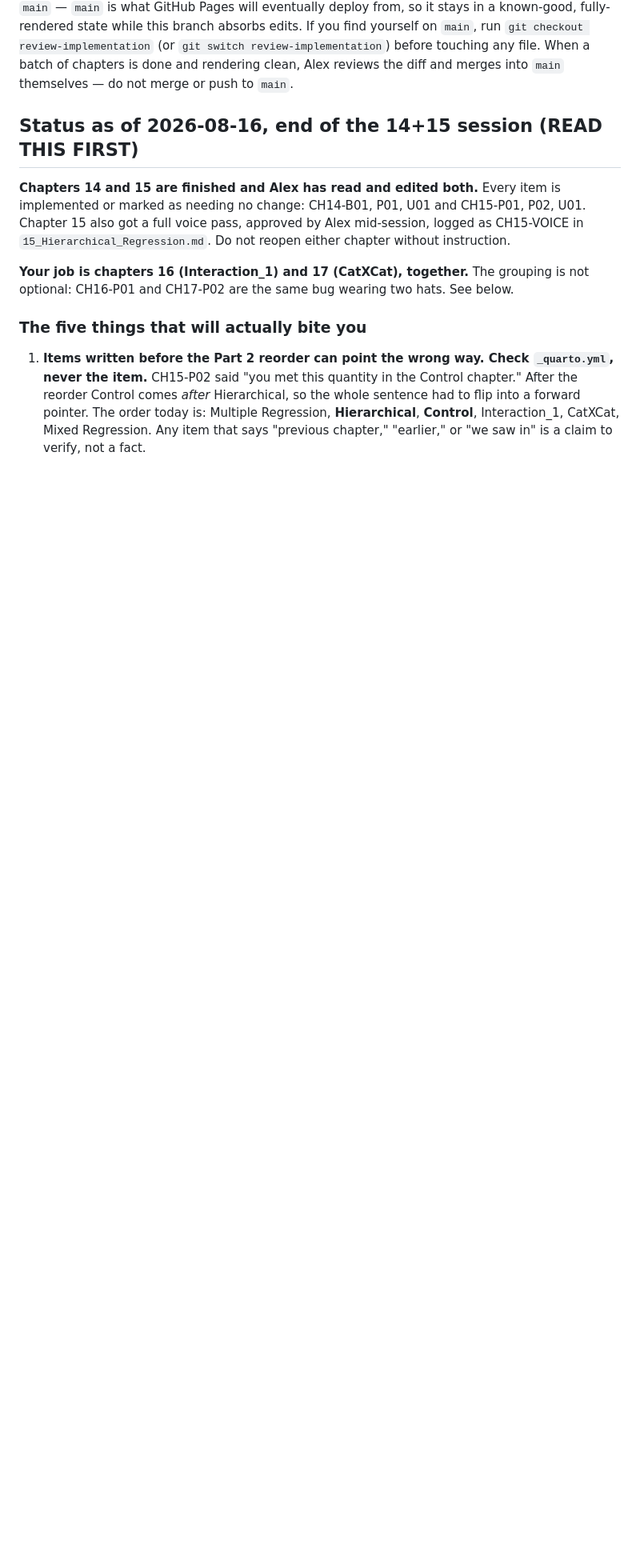
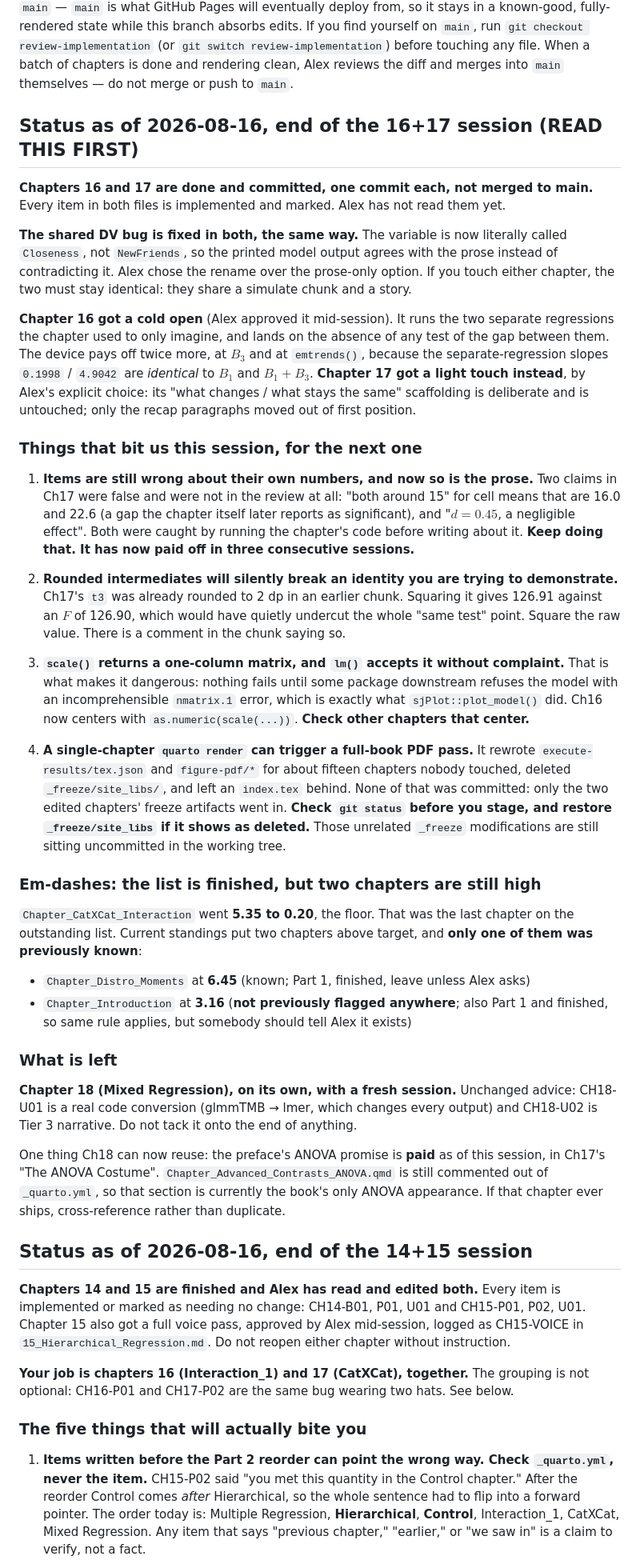
Before and after one commit to apd217/Textbook, a Markdown page: book_review/README_FOR_IMPLEMENTER.md, the part around the change. Shown at 80% size. Rendered like a GitHub page; blank space fills up the shorter version.

Commit message:
Session notes for 16+17, and two voice-guide moves worth keeping
Records the cold-open-as-absence variant and the payoff-as-identity move, both
from Ch16, plus the rounded-intermediate trap that nearly broke Ch17's t squared
equals F demonstration.

Also flags Chapter_Introduction at 3.16 em-dashes per 1000 words, which was
above target and had never been listed anywhere.

Co-Authored-By: Claude Opus 5 <noreply@anthropic.com>

```diff
--- a/book_review/README_FOR_IMPLEMENTER.md
+++ b/book_review/README_FOR_IMPLEMENTER.md
@@ -21,7 +21,71 @@ on `main`, run `git checkout review-implementation` (or `git switch review-imple
 before touching any file. When a batch of chapters is done and rendering clean, Alex reviews
 the diff and merges into `main` themselves — do not merge or push to `main`.
 
-## Status as of 2026-08-16, end of the 14+15 session (READ THIS FIRST)
+## Status as of 2026-08-16, end of the 16+17 session (READ THIS FIRST)
+
+**Chapters 16 and 17 are done and committed, one commit each, not merged to main.**
+Every item in both files is implemented and marked. Alex has not read them yet.
+
+**The shared DV bug is fixed in both, the same way.** The variable is now literally called
+`Closeness`, not `NewFriends`, so the printed model output agrees with the prose instead of
+contradicting it. Alex chose the rename over the prose-only option. If you touch either
+chapter, the two must stay identical: they share a simulate chunk and a story.
+
+**Chapter 16 got a cold open** (Alex approved it mid-session). It runs the two separate
+regressions the chapter used to only imagine, and lands on the absence of any test of the
+gap between them. The device pays off twice more, at $B_3$ and at `emtrends()`, because the
+separate-regression slopes `0.1998` / `4.9042` are *identical* to $B_1$ and $B_1 + B_3$.
+**Chapter 17 got a light touch instead**, by Alex's explicit choice: its "what changes /
+what stays the same" scaffolding is deliberate and is untouched; only the recap paragraphs
+moved out of first position.
+
+### Things that bit us this session, for the next one
+
+1. **Items are still wrong about their own numbers, and now so is the prose.** Two claims in
+   Ch17 were false and were not in the review at all: "both around 15" for cell means that
+   are 16.0 and 22.6 (a gap the chapter itself later reports as significant), and "$d = 0.45$,
+   a negligible effect". Both were caught by running the chapter's code before writing about
+   it. **Keep doing that. It has now paid off in three consecutive sessions.**
+
+2. **Rounded intermediates will silently break an identity you are trying to demonstrate.**
+   Ch17's `t3` was already rounded to 2 dp in an earlier chunk. Squaring it gives 126.91
+   against an $F$ of 126.90, which would have quietly undercut the whole "same test" point.
+   Square the raw value. There is a comment in the chunk saying so.
+
+3. **`scale()` returns a one-column matrix, and `lm()` accepts it without complaint.** That
+   is what makes it dangerous: nothing fails until some package downstream refuses the model
+   with an incomprehensible `nmatrix.1` error, which is exactly what `sjPlot::plot_model()`
+   did. Ch16 now centers with `as.numeric(scale(...))`. **Check other chapters that center.**
+
+4. **A single-chapter `quarto render` can trigger a full-book PDF pass.** It rewrote
+   `execute-results/tex.json` and `figure-pdf/*` for about fifteen chapters nobody touched,
+   deleted `_freeze/site_libs/`, and left an `index.tex` behind. None of that was committed:
+   only the two edited chapters' freeze artifacts went in. **Check `git status` before you
+   stage, and restore `_freeze/site_libs` if it shows as deleted.** Those unrelated `_freeze`
+   modifications are still sitting uncommitted in the working tree.
+
+### Em-dashes: the list is finished, but two chapters are still high
+
+`Chapter_CatXCat_Interaction` went **5.35 to 0.20**, the floor. That was the last chapter on
+the outstanding list. Current standings put two chapters above target, and **only one of them
+was previously known**:
+
+- `Chapter_Distro_Moments` at **6.45** (known; Part 1, finished, leave unless Alex asks)
+- `Chapter_Introduction` at **3.16** (**not previously flagged anywhere**; also Part 1 and
+  finished, so same rule applies, but somebody should tell Alex it exists)
+
+### What is left
+
+**Chapter 18 (Mixed Regression), on its own, with a fresh session.** Unchanged advice:
+CH18-U01 is a real code conversion (glmmTMB → lmer, which changes every output) and CH18-U02
+is Tier 3 narrative. Do not tack it onto the end of anything.
+
+One thing Ch18 can now reuse: the preface's ANOVA promise is **paid** as of this session, in
+Ch17's "The ANOVA Costume". `Chapter_Advanced_Contrasts_ANOVA.qmd` is still commented out of
+`_quarto.yml`, so that section is currently the book's only ANOVA appearance. If that chapter
+ever ships, cross-reference rather than duplicate.
+
+## Status as of 2026-08-16, end of the 14+15 session
 
 **Chapters 14 and 15 are finished and Alex has read and edited both.** Every item is
 implemented or marked as needing no change: CH14-B01, P01, U01 and CH15-P01, P02, U01.
```
Also changed, not shown: book_review/VOICE_GUIDE.md (+19 -3 lines).
